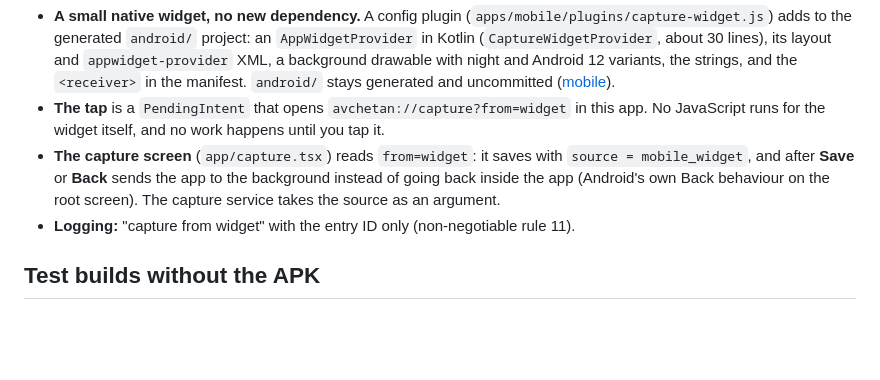
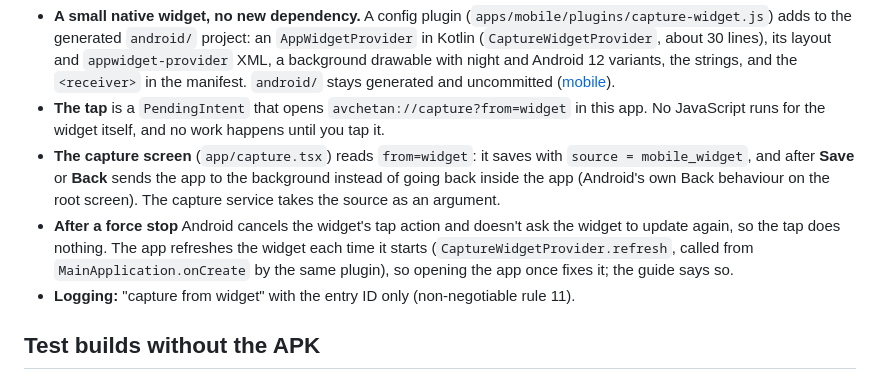
Before and after one commit to tulsiram-sunrise/avchetan, a Markdown page: docs/product/android-widget.md, the part around the change. GitHub-like rendering; blank space fills up the shorter version.

```diff
--- a/docs/product/android-widget.md
+++ b/docs/product/android-widget.md
@@ -37,6 +37,7 @@ Entries saved from the widget have `source = mobile_widget` (already in the [dat
 - **A small native widget, no new dependency.** A config plugin (`apps/mobile/plugins/capture-widget.js`) adds to the generated `android/` project: an `AppWidgetProvider` in Kotlin (`CaptureWidgetProvider`, about 30 lines), its layout and `appwidget-provider` XML, a background drawable with night and Android 12 variants, the strings, and the `<receiver>` in the manifest. `android/` stays generated and uncommitted ([mobile](../architecture/mobile.md#build--run)).
 - **The tap** is a `PendingIntent` that opens `avchetan://capture?from=widget` in this app. No JavaScript runs for the widget itself, and no work happens until you tap it.
 - **The capture screen** (`app/capture.tsx`) reads `from=widget`: it saves with `source = mobile_widget`, and after **Save** or **Back** sends the app to the background instead of going back inside the app (Android's own Back behaviour on the root screen). The capture service takes the source as an argument.
+- **After a force stop** Android cancels the widget's tap action and doesn't ask the widget to update again, so the tap does nothing. The app refreshes the widget each time it starts (`CaptureWidgetProvider.refresh`, called from `MainApplication.onCreate` by the same plugin), so opening the app once fixes it; the guide says so.
 - **Logging:** "capture from widget" with the entry ID only (non-negotiable rule 11).
 
 ## Test builds without the APK
```
Also changed, not shown: docs/roadmap.md (+1 -1 lines), docs/user-guide/capture-on-android.md (+14 -0 lines), docs/user-guide/images/capture-on-android-widget.png (added), 9 other files.
